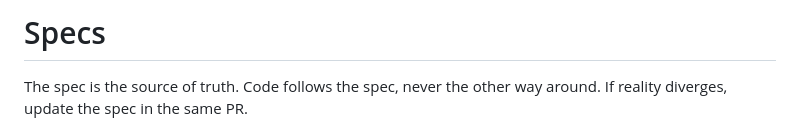
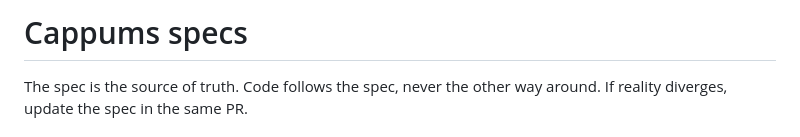
Before and after one commit to Serzhs/PannaApp, a Markdown page: specs/README.md, the part around the change. Drawn GitHub-style.

```diff
--- a/specs/README.md
+++ b/specs/README.md
@@ -1,4 +1,4 @@
-# Specs
+# Cappums specs
 
 The spec is the source of truth. Code follows the spec, never the other way around. If reality diverges, update the spec in the same PR.
 
```
Also changed, not shown: CLAUDE.md (+1 -1 lines).
